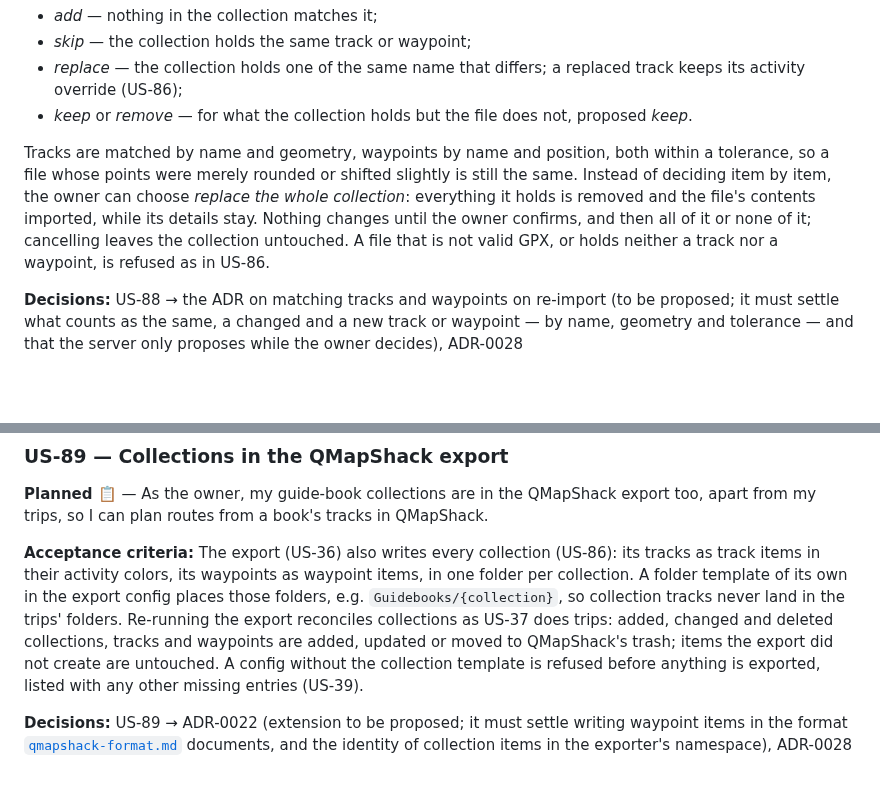
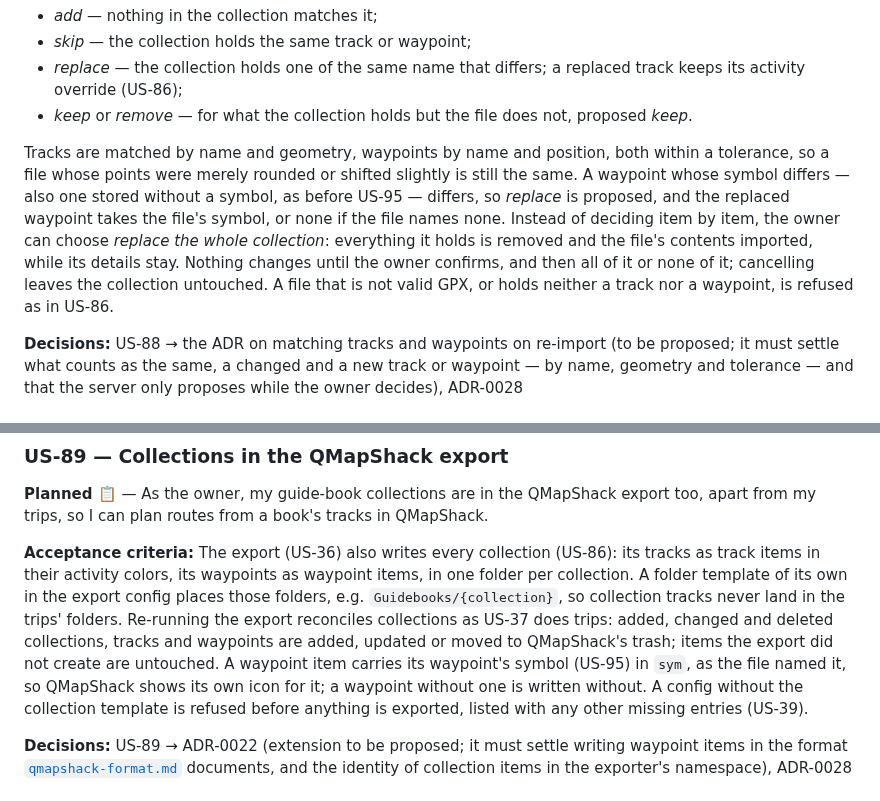
Before and after one commit to andreasholzner/gps-trips, a Markdown page: docs/requirements.md, 2 parts joined by grey strips. Drawn GitHub-style; blank space fills up the shorter version.

Commit message:
US-95: Carry waypoint symbols into US-88's re-import and US-89's export

```diff
--- a/docs/requirements.md
+++ b/docs/requirements.md
@@ -1357,12 +1357,14 @@ in the file beside what the collection holds, each with a proposed action the ow
   activity override (US-86);
 - *keep* or *remove* — for what the collection holds but the file does not, proposed *keep*.
 
-Tracks are matched by name and geometry, waypoints by name and position, both within a tolerance,
-so a file whose points were merely rounded or shifted slightly is still the same. Instead of
-deciding item by item, the owner can choose *replace the whole collection*: everything it holds is
-removed and the file's contents imported, while its details stay. Nothing changes until the owner
-confirms, and then all of it or none of it; cancelling leaves the collection untouched. A file
-that is not valid GPX, or holds neither a track nor a waypoint, is refused as in US-86.
+Tracks are matched by name and geometry, waypoints by name and position, both within a tolerance, so
+a file whose points were merely rounded or shifted slightly is still the same. A waypoint whose
+symbol differs — also one stored without a symbol, as before US-95 — differs, so *replace* is
+proposed, and the replaced waypoint takes the file's symbol, or none if the file names none. Instead
+of deciding item by item, the owner can choose *replace the whole collection*: everything it holds
+is removed and the file's contents imported, while its details stay. Nothing changes until the owner
+confirms, and then all of it or none of it; cancelling leaves the collection untouched. A file that
+is not valid GPX, or holds neither a track nor a waypoint, is refused as in US-86.
 
 **Decisions:** US-88 → the ADR on matching tracks and waypoints on re-import (to be proposed; it
 must settle what counts as the same, a changed and a new track or waypoint — by name, geometry and
@@ -1741,13 +1743,15 @@ entries are listed in an error message.
 from my trips, so I can plan routes from a book's tracks in QMapShack.
 
 **Acceptance criteria:** The export (US-36) also writes every collection (US-86): its tracks as
-track items in their activity colors, its waypoints as waypoint items, in one folder per
-collection. A folder template of its own in the export config places those folders, e.g.
+track items in their activity colors, its waypoints as waypoint items, in one folder per collection.
+A folder template of its own in the export config places those folders, e.g.
 `Guidebooks/{collection}`, so collection tracks never land in the trips' folders. Re-running the
 export reconciles collections as US-37 does trips: added, changed and deleted collections, tracks
-and waypoints are added, updated or moved to QMapShack's trash; items the export did not create
-are untouched. A config without the collection template is refused before anything is exported,
-listed with any other missing entries (US-39).
+and waypoints are added, updated or moved to QMapShack's trash; items the export did not create are
+untouched. A waypoint item carries its waypoint's symbol (US-95) in `sym`, as the file named it, so
+QMapShack shows its own icon for it; a waypoint without one is written without. A config without the
+collection template is refused before anything is exported, listed with any other missing entries
+(US-39).
 
 **Decisions:** US-89 → ADR-0022 (extension to be proposed; it must settle writing waypoint items
 in the format [`qmapshack-format.md`](./qmapshack-format.md) documents, and the identity of
```
